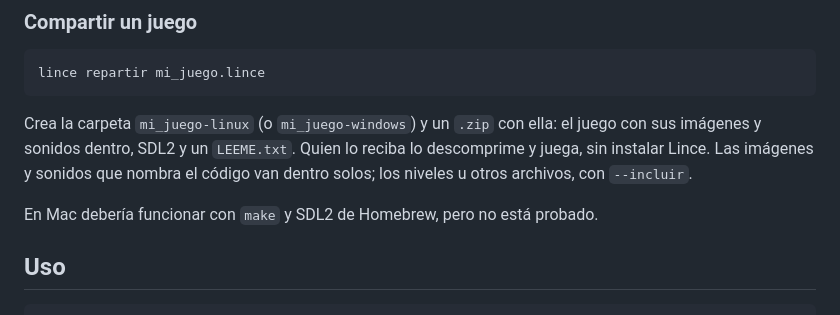
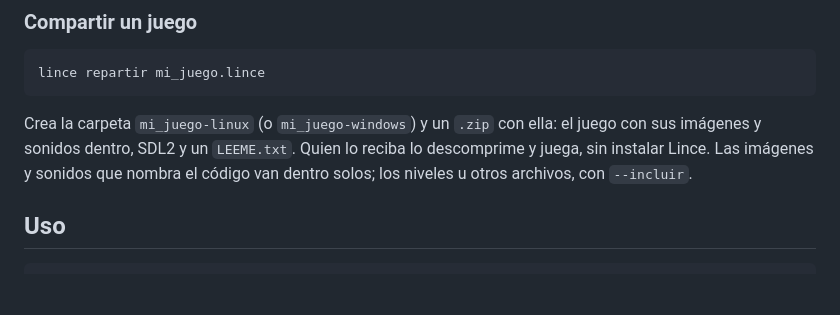
Before and after one commit to arreina/lince, a Markdown page: README.md, the part around the change. Drawn GitHub-style; blank space fills up the shorter version.

````diff
--- a/README.md
+++ b/README.md
@@ -84,8 +84,6 @@ lince repartir mi_juego.lince
 ```
 
 Crea la carpeta `mi_juego-linux` (o `mi_juego-windows`) y un `.zip` con ella: el juego con sus imágenes y sonidos dentro, SDL2 y un `LEEME.txt`. Quien lo reciba lo descomprime y juega, sin instalar Lince. Las imágenes y sonidos que nombra el código van dentro solos; los niveles u otros archivos, con `--incluir`.
-
-En Mac debería funcionar con `make` y SDL2 de Homebrew, pero no está probado.
 
 ## Uso
 
````
Also changed, not shown: ESPECIFICACION.md (+0 -2 lines), PENDIENTE.md (+5 -2 lines).
